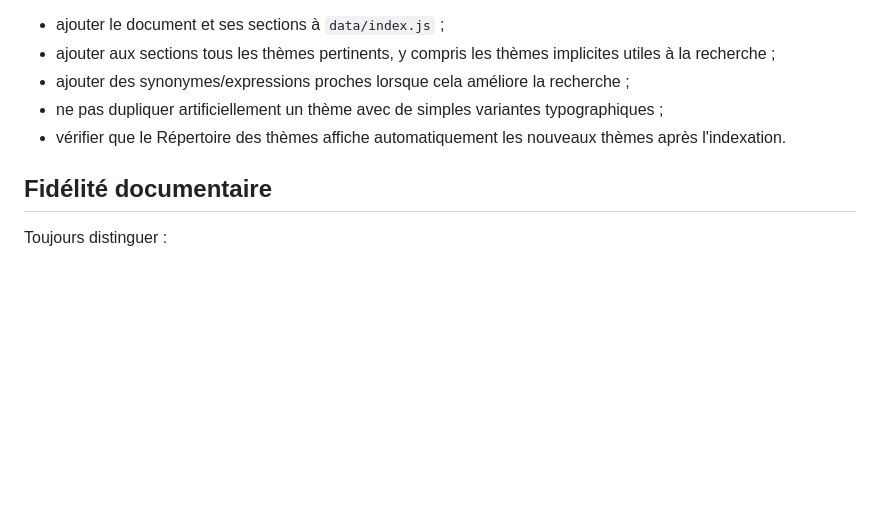
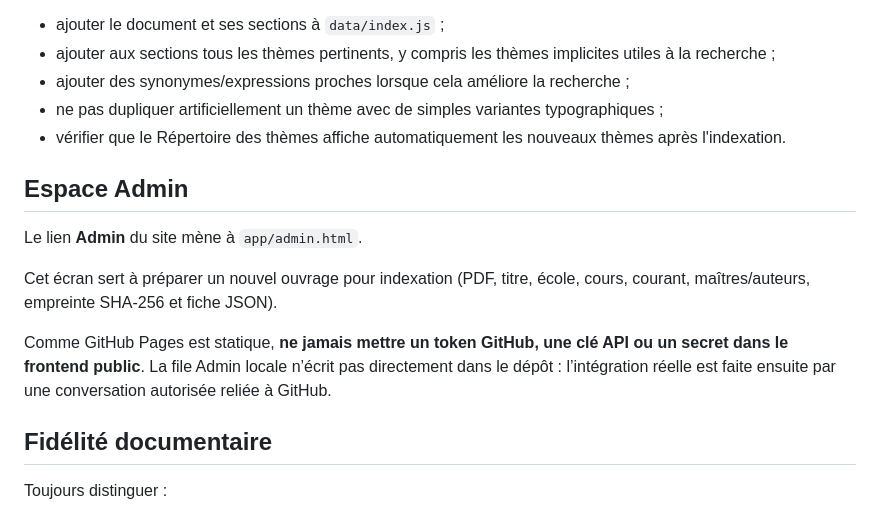
Before and after one commit to ludodulac/Wikignose, a Markdown page: AGENTS.md, the part around one of its changes. Drawn GitHub-style; blank space fills up the shorter version.

```diff
--- a/AGENTS.md
+++ b/AGENTS.md
@@ -24,6 +40,14 @@ Donc, à chaque fois qu'un nouveau PDF est indexé :
 - ajouter des synonymes/expressions proches lorsque cela améliore la recherche ;
 - ne pas dupliquer artificiellement un thème avec de simples variantes typographiques ;
 - vérifier que le Répertoire des thèmes affiche automatiquement les nouveaux thèmes après l'indexation.
+
+## Espace Admin
+
+Le lien **Admin** du site mène à `app/admin.html`.
+
+Cet écran sert à préparer un nouvel ouvrage pour indexation (PDF, titre, école, cours, courant, maîtres/auteurs, empreinte SHA-256 et fiche JSON).
+
+Comme GitHub Pages est statique, **ne jamais mettre un token GitHub, une clé API ou un secret dans le frontend public**. La file Admin locale n’écrit pas directement dans le dépôt : l’intégration réelle est faite ensuite par une conversation autorisée reliée à GitHub.
 
 ## Fidélité documentaire
 
```
Also changed, not shown: other parts of AGENTS.md (+26 -4 lines).
